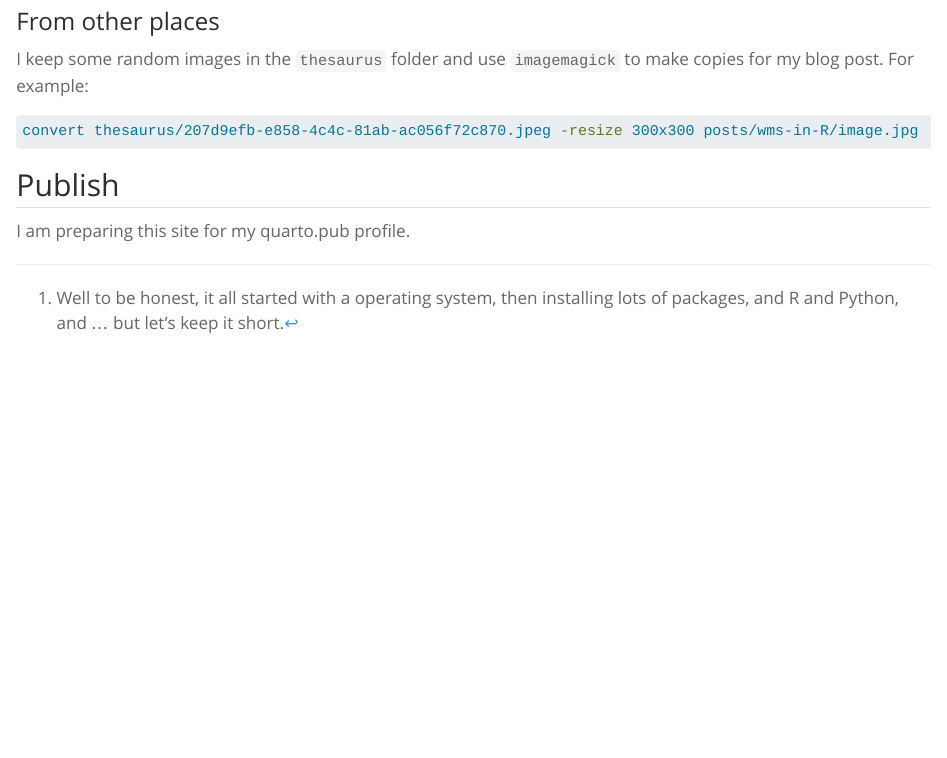
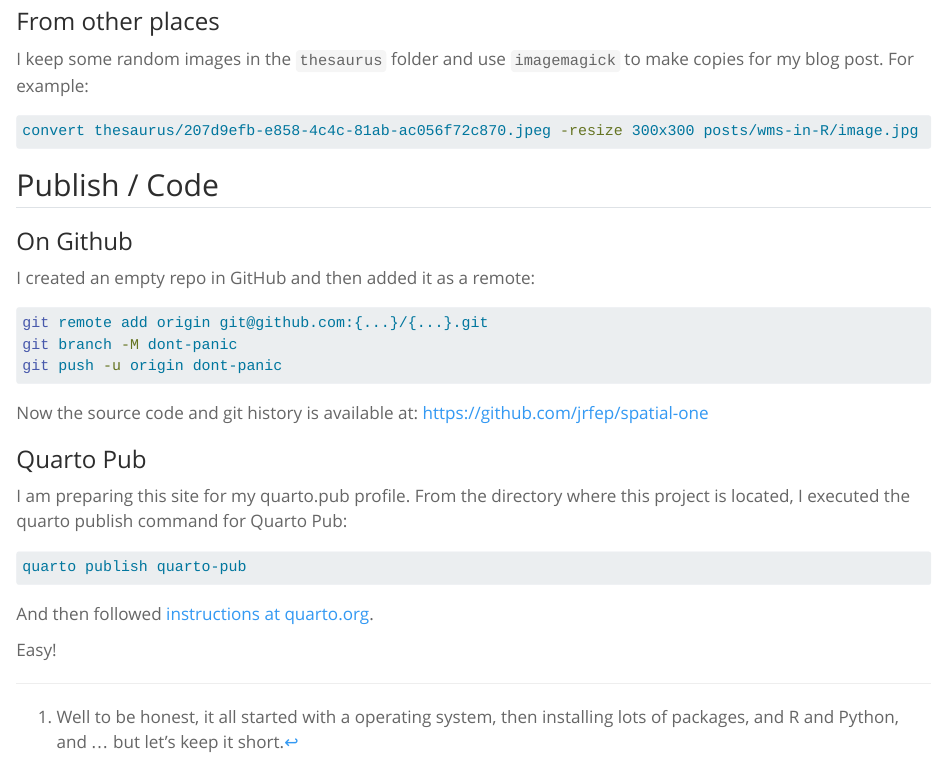
Before and after one commit to jrfep/spatial-one, a Quarto document (posts/welcome.qmd): the page in a window 1100 px wide, from 2760 px down. Rendered offline with R 4.5, knitr and Pandoc in place of Quarto, with nearby package versions; code that draws random numbers runs with fixed seeds of ours.

Commit message:
publish in quarto.pub

````diff
--- /dev/null
+++ b/_publish.yml
@@ -0,0 +1,4 @@
+- source: project
+  quarto-pub:
+    - id: 206a80a9-027d-4eba-b44b-6e3c08e6f67b
+      url: 'https://jrfep.quarto.pub/the-spatial-one'
--- a/_quarto.yml
+++ b/_quarto.yml
@@ -6,10 +6,14 @@ website:
   navbar:
     right:
       - about.qmd
+      - more.qmd
       - icon: github
         href: https://github.com/jrfep
       - icon: globe-americas
         href: https://jrfep.github.io
+  search: true
+  repo-url: https://github.com/jrfep/spatial-one
+
 format:
   html:
     theme: spacelab
--- a/posts/welcome.qmd
+++ b/posts/welcome.qmd
@@ -149,6 +149,30 @@ I keep some random images in the `thesaurus` folder and use `imagemagick` to mak
 convert thesaurus/207d9efb-e858-4c4c-81ab-ac056f72c870.jpeg -resize 300x300 posts/wms-in-R/image.jpg
 ```
 
-## Publish
+## Publish / Code
 
-I am preparing this site for my quarto.pub profile.
+### On Github
+
+I created an empty repo in GitHub and then added it as a remote:
+
+```{bash}
+#| eval: false
+git remote add origin git@github.com:{...}/{...}.git
+git branch -M dont-panic
+git push -u origin dont-panic
+```
+
+Now the source code and git history is available at: <https://github.com/jrfep/spatial-one>
+
+### Quarto Pub
+
+I am preparing this site for my quarto.pub profile. From the directory where this project is located, I executed the quarto publish command for Quarto Pub:
+
+```{bash}
+#| eval: false
+quarto publish quarto-pub
+```
+
+And then followed [instructions at quarto.org](https://quarto.org/docs/publishing/quarto-pub.html).
+
+Easy!
````
Also changed, not shown: more.qmd (added, +24 -0 lines), 2 other files.
